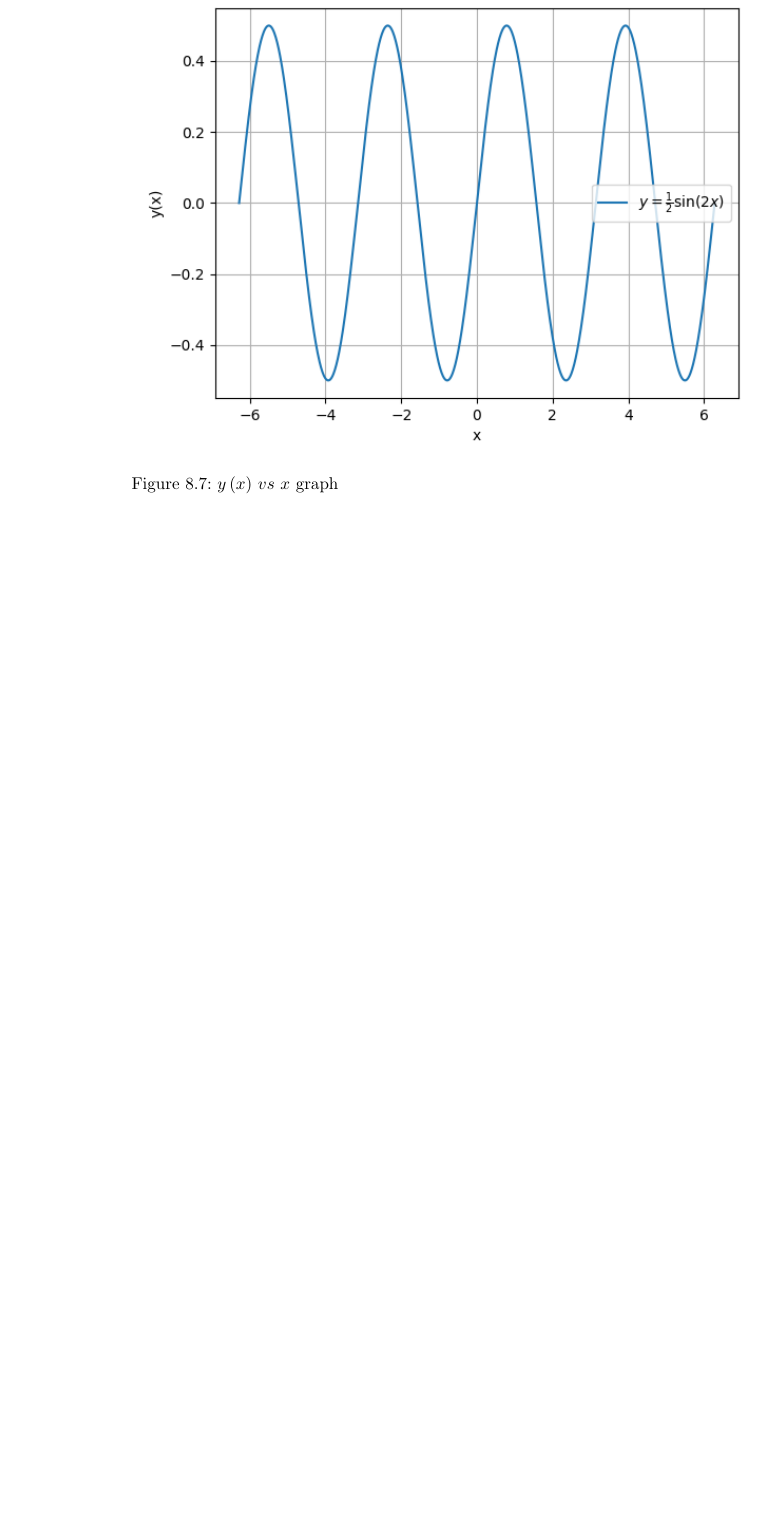
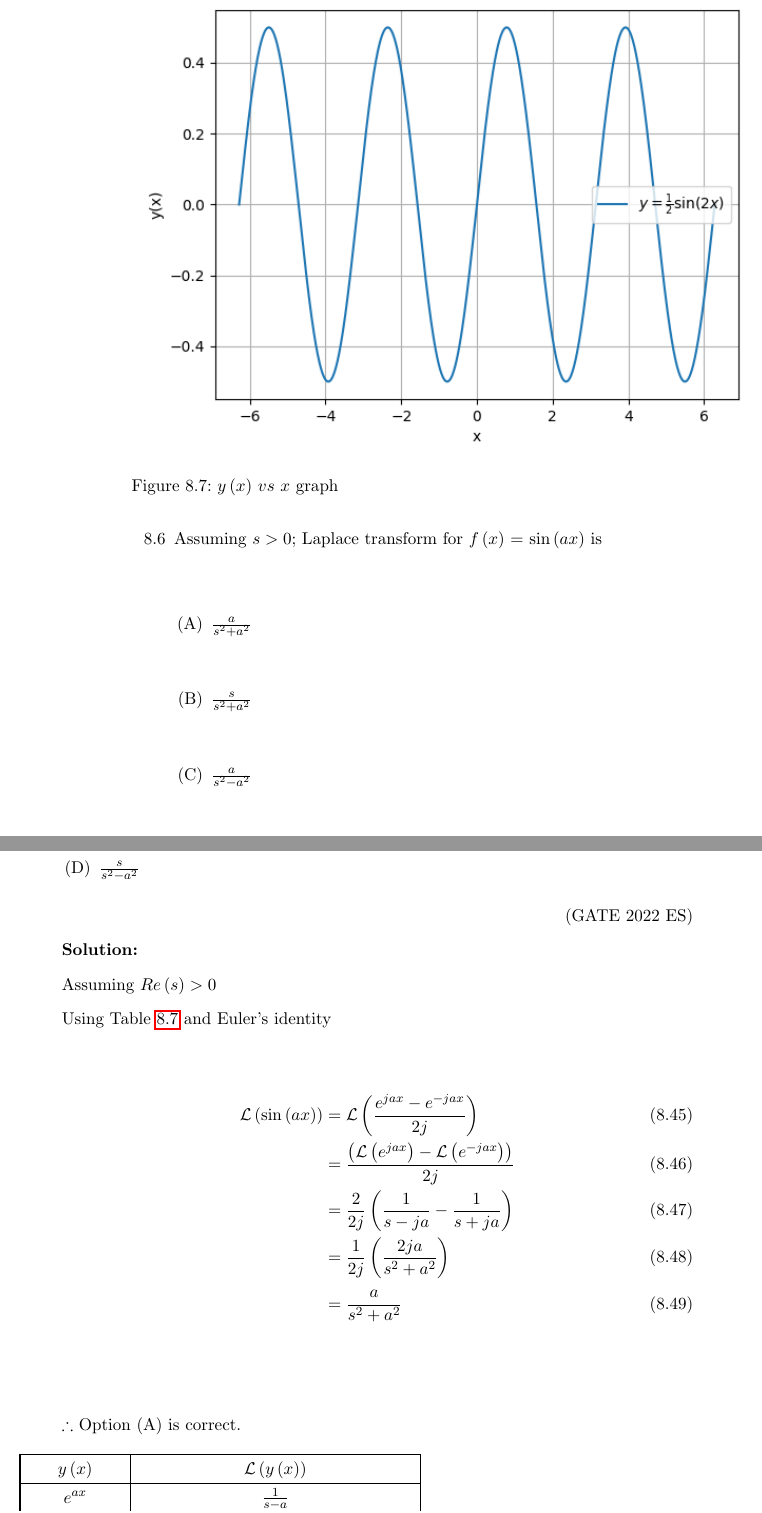
Before and after one commit to krishnakaustubh11005/GATE-signal-2022, a LaTeX book (main.tex, which reads 2022/laplace.tex): part of page 47 of 54 before the commit and two parts of pages 51 and 52 of 60 after it, the two joined at a grey line, cut so that both start at the same text, the shorter picture padded with empty space. The pictures show the PDF file main.pdf that the author committed with the source.

Commit message:
final commit

```diff
--- a/2022/laplace.tex
+++ b/2022/laplace.tex
@@ -53,4 +53,16 @@ The conduction current (in Amperes) through the resistor is $2\sin\brak{t + \fra
 \input{2022/ES/36/gate4.tex}
 \newpage
 
+\item Assuming $s>0$; Laplace transform for $f\brak{x}$ = $\sin\brak{ax}$ is\\
+\begin{enumerate}[label=(\Alph*)]
+    \item $\frac{a}{s^2+a^2}$\\
+    \item $\frac{s}{s^2 + a^2}$\\
+    \item $\frac{a}{s^2-a^2}$\\
+    \item $\frac{s}{s^2-a^2}$
 \end{enumerate}
+\hfill(GATE 2022 ES)\\
+\solution\\
+\input{2022/ES/13/main.tex}
+\newpage
+
+\end{enumerate}
```
Also changed, not shown: main.pdf, 3 other files.
